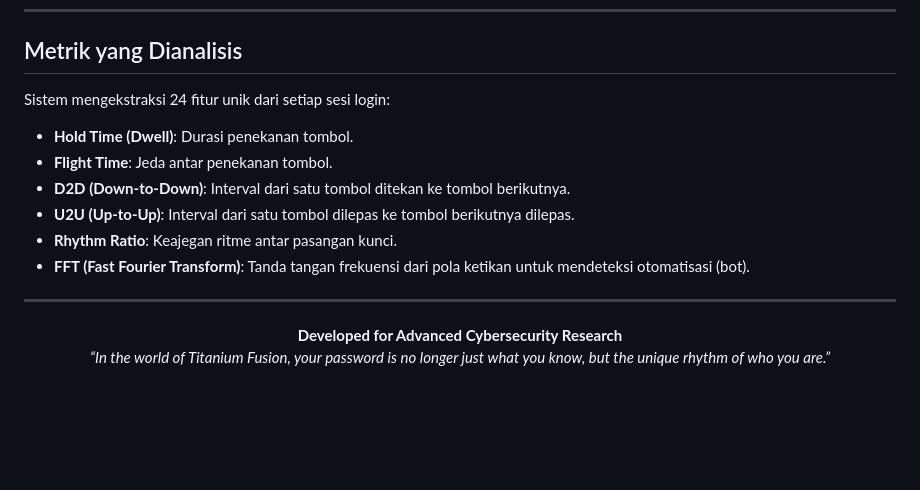
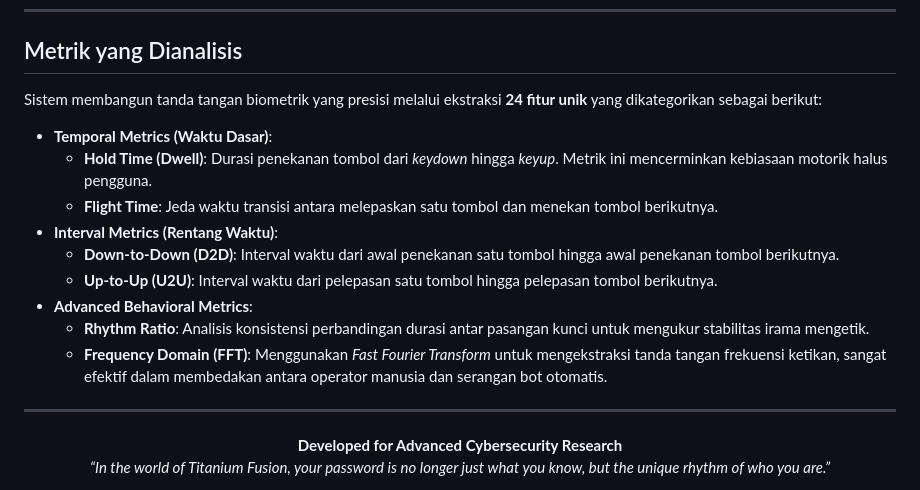
Before and after one commit to bmarzky/keystroke-login, a Markdown page: README.md, the part around the change. GitHub-like rendering; blank space fills up the shorter version.

Commit message:
docs: clarify and categorize biometric metrics in README.md

```diff
--- a/README.md
+++ b/README.md
@@ -88,13 +88,17 @@ keystroke-login/
 
 ## Metrik yang Dianalisis
 
-Sistem mengekstraksi 24 fitur unik dari setiap sesi login:
--   **Hold Time (Dwell)**: Durasi penekanan tombol.
--   **Flight Time**: Jeda antar penekanan tombol.
--   **D2D (Down-to-Down)**: Interval dari satu tombol ditekan ke tombol berikutnya.
--   **U2U (Up-to-Up)**: Interval dari satu tombol dilepas ke tombol berikutnya dilepas.
--   **Rhythm Ratio**: Keajegan ritme antar pasangan kunci.
--   **FFT (Fast Fourier Transform)**: Tanda tangan frekuensi dari pola ketikan untuk mendeteksi otomatisasi (bot).
+Sistem membangun tanda tangan biometrik yang presisi melalui ekstraksi **24 fitur unik** yang dikategorikan sebagai berikut:
+
+*   **Temporal Metrics (Waktu Dasar)**:
+    *   **Hold Time (Dwell)**: Durasi penekanan tombol dari *keydown* hingga *keyup*. Metrik ini mencerminkan kebiasaan motorik halus pengguna.
+    *   **Flight Time**: Jeda waktu transisi antara melepaskan satu tombol dan menekan tombol berikutnya.
+*   **Interval Metrics (Rentang Waktu)**:
+    *   **Down-to-Down (D2D)**: Interval waktu dari awal penekanan satu tombol hingga awal penekanan tombol berikutnya.
+    *   **Up-to-Up (U2U)**: Interval waktu dari pelepasan satu tombol hingga pelepasan tombol berikutnya.
+*   **Advanced Behavioral Metrics**:
+    *   **Rhythm Ratio**: Analisis konsistensi perbandingan durasi antar pasangan kunci untuk mengukur stabilitas irama mengetik.
+    *   **Frequency Domain (FFT)**: Menggunakan *Fast Fourier Transform* untuk mengekstraksi tanda tangan frekuensi ketikan, sangat efektif dalam membedakan antara operator manusia dan serangan bot otomatis.
 
 ---
 
```
